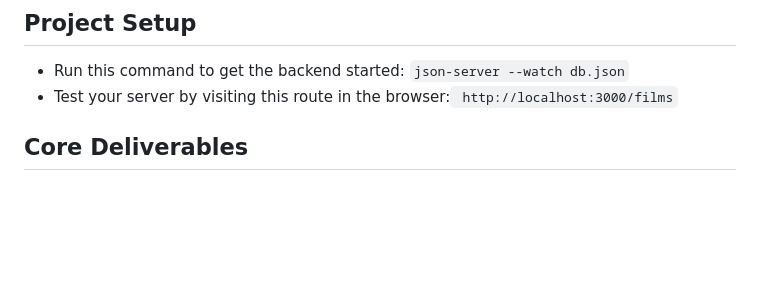
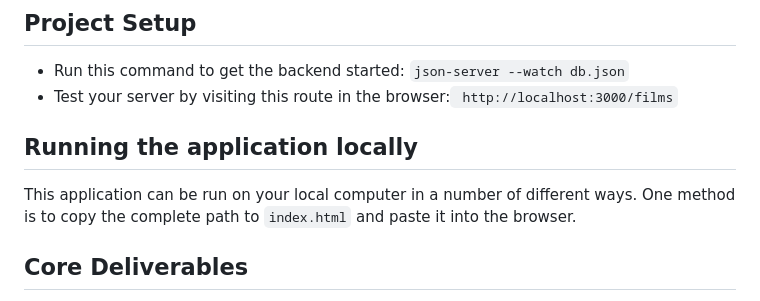
Before and after one commit to john-maluki/Flatdango, a Markdown page: README.md, the part around the change. Drawn GitHub-style; blank space fills up the shorter version.

Commit message:
SHow how to run project

```diff
--- a/README.md
+++ b/README.md
@@ -9,6 +9,10 @@ Flatiron Movie Theater.
 
 - Run this command to get the backend started: `json-server --watch db.json`
 - Test your server by visiting this route in the browser:` http://localhost:3000/films`
+
+## Running the application locally
+
+This application can be run on your local computer in a number of different ways. One method is to copy the complete path to `index.html` and paste it into the browser.
 
 ## Core Deliverables
 
```
